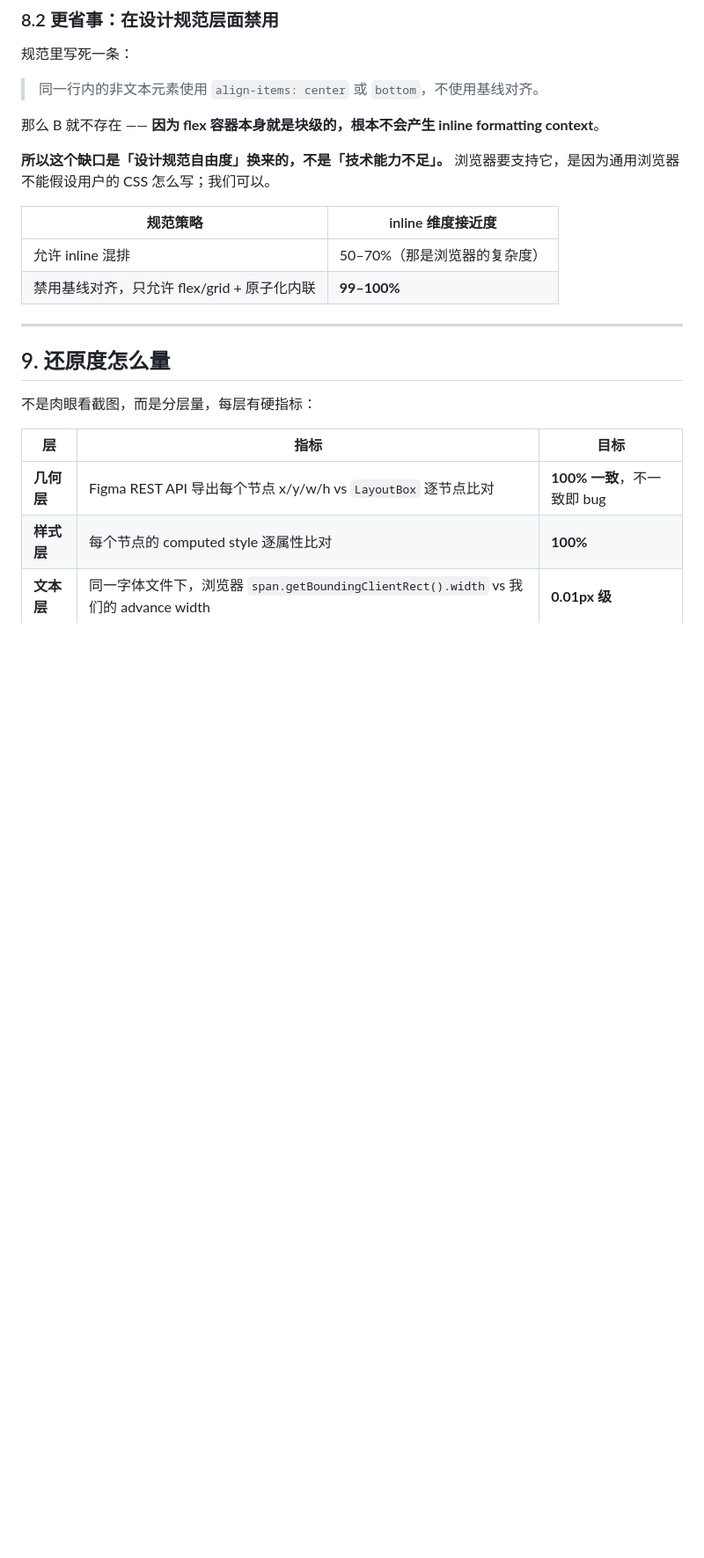
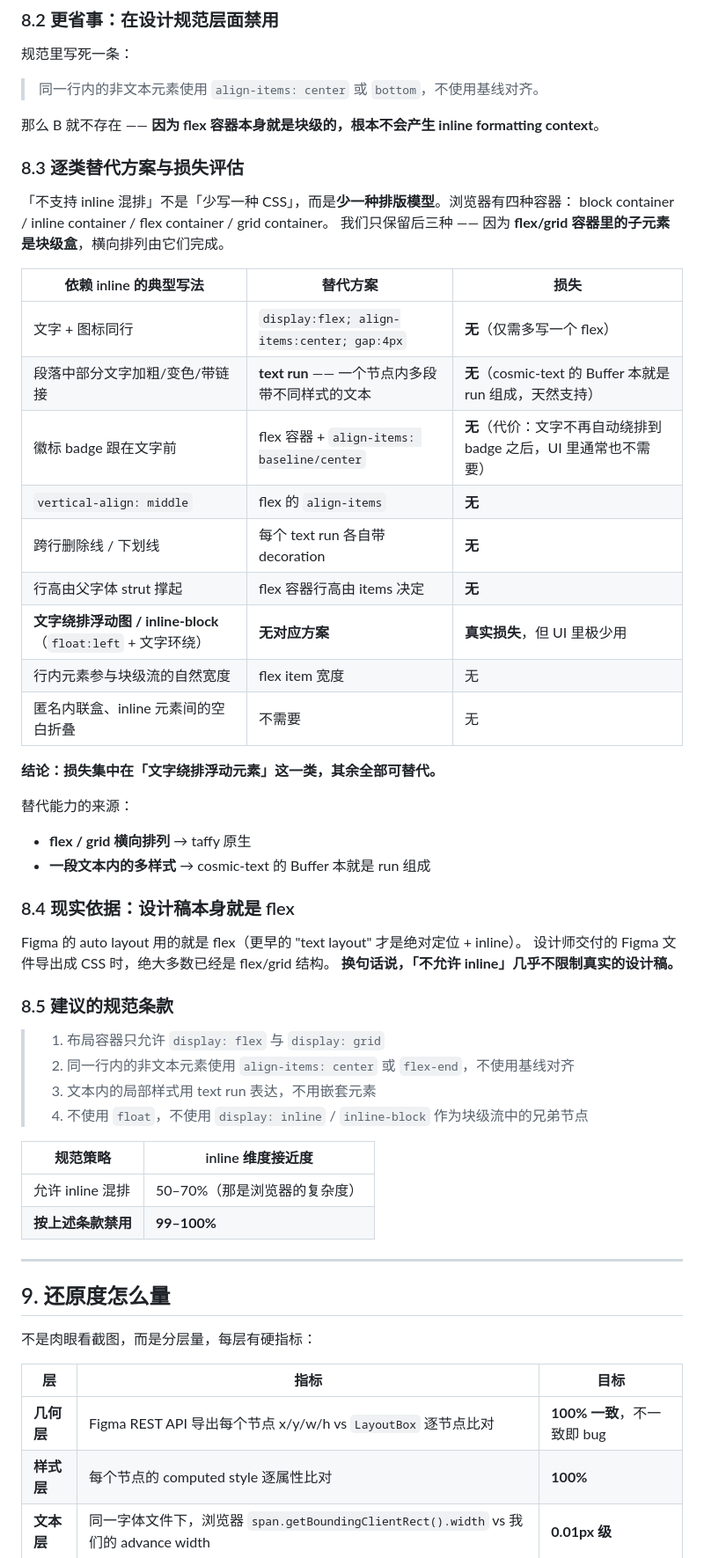
Before and after one commit to ZhcChen/SelaDB, a Markdown page: docs/gui-framework-architecture.md, the part around the change. Shown at 88% size. Drawn GitHub-style; blank space fills up the shorter version.

Commit message:
docs: 补充 inline 混排的逐类替代方案与损失评估
浏览器有四种容器：block / inline / flex / grid。我们只保留后三种 ——
flex/grid 容器的子元素本就是块级盒，横向排列由它们完成。

逐类替代：
- 文字+图标同行 → flex + align-items
- 段落局部加粗/变色/链接 → text run（cosmic-text 的 Buffer 本就是 run 组成）
- badge 跟在文字前 → flex item
- vertical-align → align-items
- 跨行删除线 → 每 run 各自带 decoration
- 行高 strut → flex 行高由 items 决定

真实损失只有「文字绕排浮动图 / inline-block」一类，UI 里极少用。

现实依据：Figma 的 auto layout 用的就是 flex（更早的 text layout 才是
绝对定位 + inline），设计师交付的稿子导出 CSS 时绝大多数已是 flex/grid，
所以这条约束几乎不限制真实设计稿。

给出建议的 4 条规范条款。

```diff
--- a/docs/gui-framework-architecture.md
+++ b/docs/gui-framework-architecture.md
@@ -285,12 +285,48 @@ cosmic-text 给了每行的 ascent/descent 与基线位置，所以只需要实
 
 那么 B 就不存在 —— **因为 flex 容器本身就是块级的，根本不会产生 inline formatting context**。
 
-**所以这个缺口是「设计规范自由度」换来的，不是「技术能力不足」。** 浏览器要支持它，是因为通用浏览器不能假设用户的 CSS 怎么写；我们可以。
+### 8.3 逐类替代方案与损失评估
+
+「不支持 inline 混排」不是「少写一种 CSS」，而是**少一种排版模型**。浏览器有四种容器：
+block container / inline container / flex container / grid container。
+我们只保留后三种 —— 因为 **flex/grid 容器里的子元素是块级盒**，横向排列由它们完成。
+
+| 依赖 inline 的典型写法 | 替代方案 | 损失 |
+|---|---|---|
+| 文字 + 图标同行 | `display:flex; align-items:center; gap:4px` | **无**（仅需多写一个 flex） |
+| 段落中部分文字加粗/变色/带链接 | **text run** —— 一个节点内多段带不同样式的文本 | **无**（cosmic-text 的 Buffer 本就是 run 组成，天然支持） |
+| 徽标 badge 跟在文字前 | flex 容器 + `align-items: baseline/center` | **无**（代价：文字不再自动绕排到 badge 之后，UI 里通常也不需要） |
+| `vertical-align: middle` | flex 的 `align-items` | **无** |
+| 跨行删除线 / 下划线 | 每个 text run 各自带 decoration | **无** |
+| 行高由父字体 strut 撑起 | flex 容器行高由 items 决定 | **无** |
+| **文字绕排浮动图 / inline-block**（`float:left` + 文字环绕） | **无对应方案** | **真实损失**，但 UI 里极少用 |
+| 行内元素参与块级流的自然宽度 | flex item 宽度 | 无 |
+| 匿名内联盒、inline 元素间的空白折叠 | 不需要 | 无 |
+
+**结论：损失集中在「文字绕排浮动元素」这一类，其余全部可替代。**
+
+替代能力的来源：
+
+- **flex / grid 横向排列** → taffy 原生
+- **一段文本内的多样式** → cosmic-text 的 Buffer 本就是 run 组成
+
+### 8.4 现实依据：设计稿本身就是 flex
+
+Figma 的 auto layout 用的就是 flex（更早的 "text layout" 才是绝对定位 + inline）。
+设计师交付的 Figma 文件导出成 CSS 时，绝大多数已经是 flex/grid 结构。
+**换句话说，「不允许 inline」几乎不限制真实的设计稿。**
+
+### 8.5 建议的规范条款
+
+> 1. 布局容器只允许 `display: flex` 与 `display: grid`
+> 2. 同一行内的非文本元素使用 `align-items: center` 或 `flex-end`，不使用基线对齐
+> 3. 文本内的局部样式用 text run 表达，不用嵌套元素
+> 4. 不使用 `float`，不使用 `display: inline` / `inline-block` 作为块级流中的兄弟节点
 
 | 规范策略 | inline 维度接近度 |
 |---|---|
 | 允许 inline 混排 | 50–70%（那是浏览器的复杂度） |
-| 禁用基线对齐，只允许 flex/grid + 原子化内联 | **99–100%** |
+| **按上述条款禁用** | **99–100%** |
 
 ---
 
```
